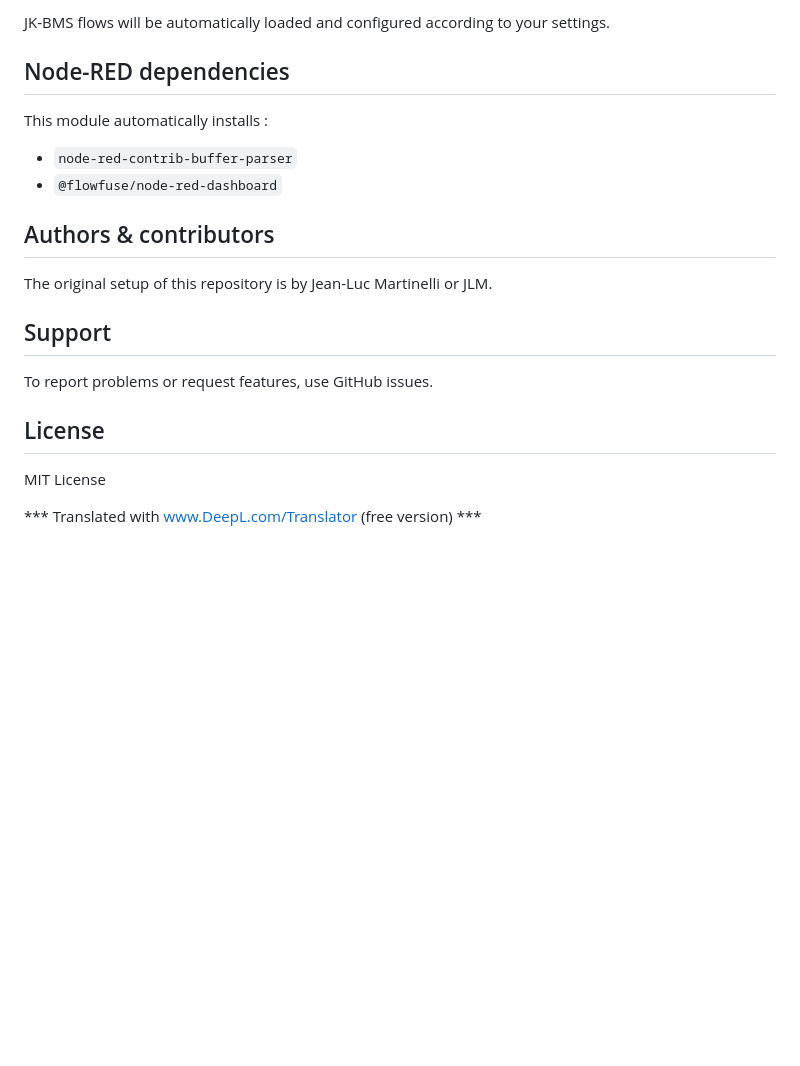
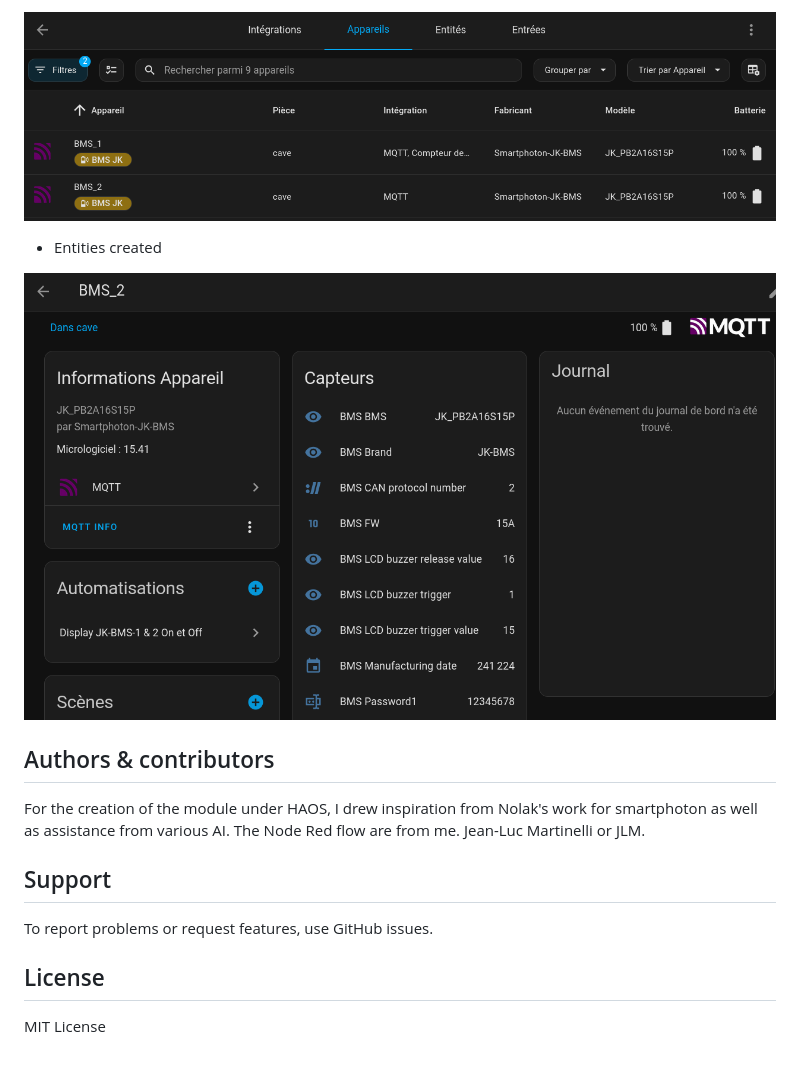
Before and after one commit to jean-luc1203/jkbms-rs485-addon, a Markdown page: README.md, the part around one of its changes. Rendered like a GitHub page; pictures changed too: images/JKBMS-entities.png (added), images/JKBMS-in-MQTT-devices.png (added); blank space fills up the shorter version.

Commit message:
Put pictures
Put pictures for Readme.md

```diff
--- a/README.md
+++ b/README.md
@@ -44,15 +48,16 @@ Once installed and configured, the Node-RED interface can be accessed via :
 
-JK-BMS flows will be automatically loaded and configured according to your settings.
+![BMS-in-MQTT-devices](images/JKBMS-in-MQTT-devices.png)
 
-## Node-RED dependencies
+- Entities created
 
-This module automatically installs :
-- `node-red-contrib-buffer-parser`
-- `@flowfuse/node-red-dashboard`
+![JKBMS-entities](images/JKBMS-entities.png)
+
 
 ## Authors & contributors
 
-The original setup of this repository is by Jean-Luc Martinelli or JLM.
+For the creation of the module under HAOS, I drew inspiration from Nolak's work for smartphoton
+as well as assistance from various AI.
+The Node Red flow are from me. Jean-Luc Martinelli or JLM.
 
 
 ## Support
@@ -62,5 +67,3 @@ To report problems or request features, use GitHub issues.
 ## License
 
 MIT License
-
-*** Translated with www.DeepL.com/Translator (free version) ***
```
Also changed, not shown: other parts of README.md (+17 -13 lines), images/JKBMS-preview.png (added).
